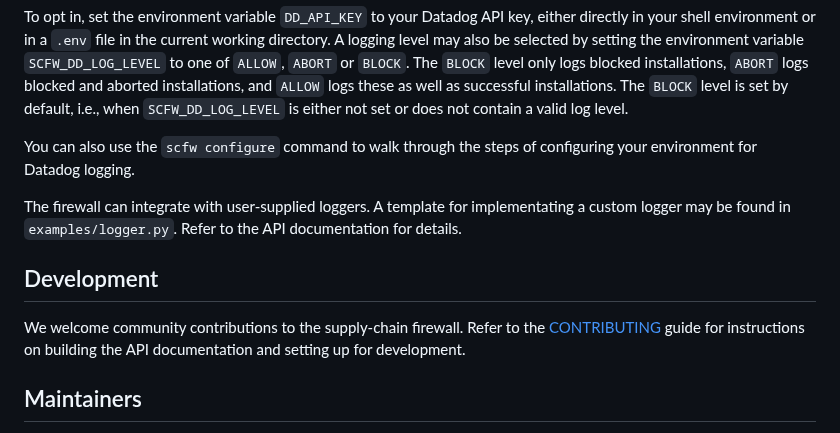
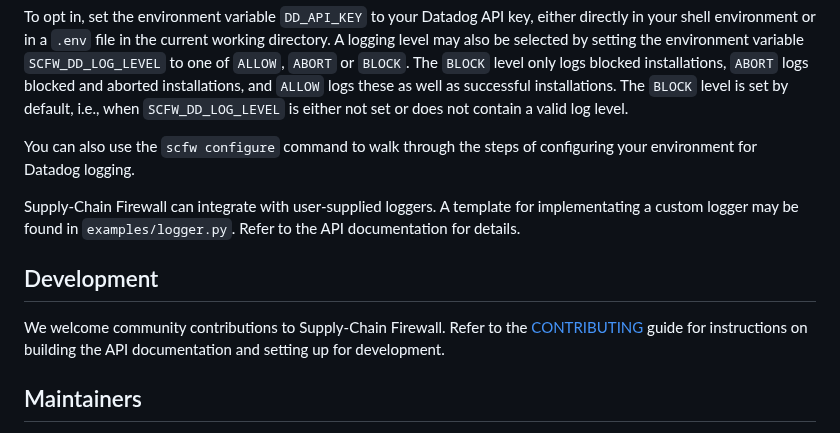
Before and after one commit to DataDog/supply-chain-firewall, a Markdown page: README.md, the part around one of its changes. GitHub-like rendering.

```diff
--- a/README.md
+++ b/README.md
@@ -80,11 +80,11 @@ To opt in, set the environment variable `DD_API_KEY` to your Datadog API key, ei
 
 You can also use the `scfw configure` command to walk through the steps of configuring your environment for Datadog logging.
 
-The firewall can integrate with user-supplied loggers.  A template for implementating a custom logger may be found in `examples/logger.py`. Refer to the API documentation for details.
+Supply-Chain Firewall can integrate with user-supplied loggers.  A template for implementating a custom logger may be found in `examples/logger.py`. Refer to the API documentation for details.
 
 ## Development
 
-We welcome community contributions to the supply-chain firewall.  Refer to the [CONTRIBUTING](./CONTRIBUTING.md) guide for instructions on building the API documentation and setting up for development.
+We welcome community contributions to Supply-Chain Firewall.  Refer to the [CONTRIBUTING](./CONTRIBUTING.md) guide for instructions on building the API documentation and setting up for development.
 
 ## Maintainers
 
```
Also changed, not shown: other parts of README.md (+11 -11 lines).
